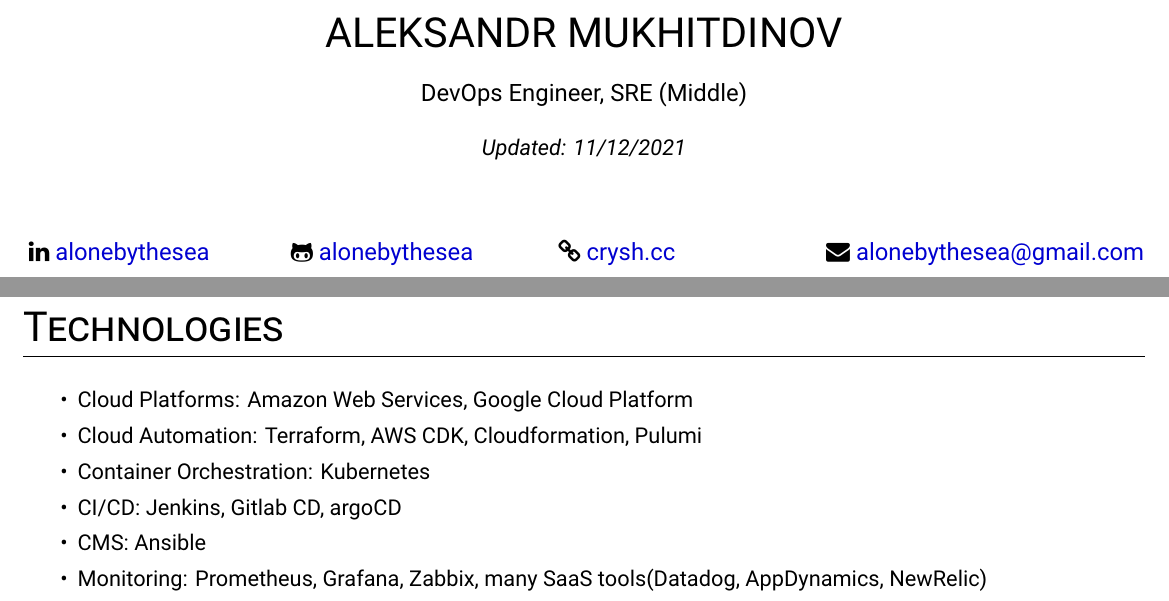
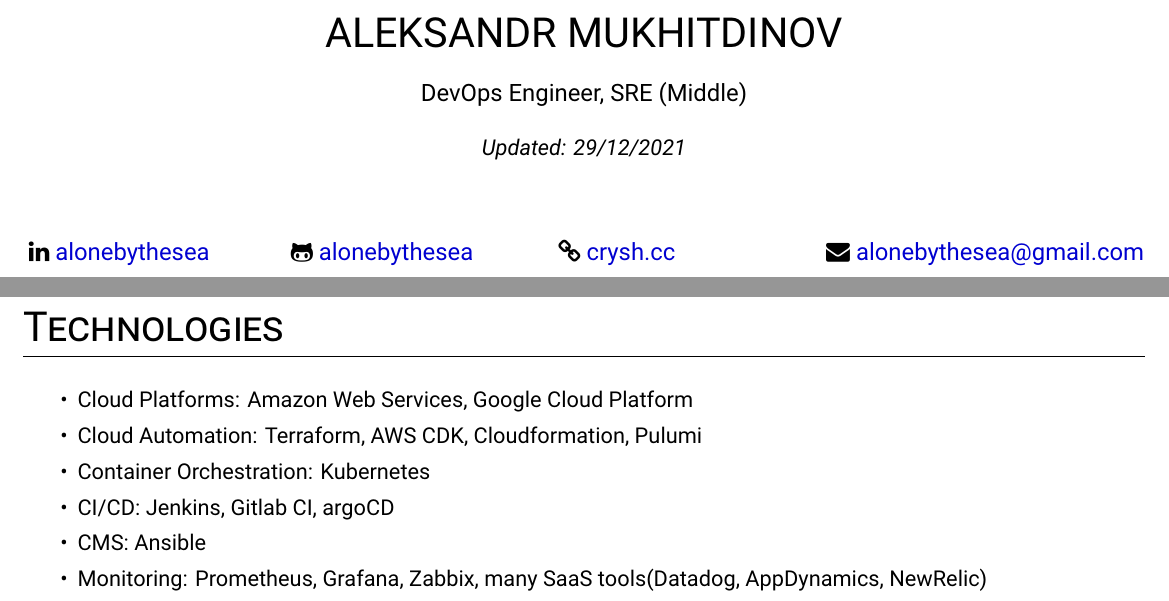
Before and after one commit to alonebythesea/cv, a LaTeX CV (cv.tex): two parts of pages 1 and 2 of 2, joined at a grey line, cut so that both start at the same text. Compiled offline with XeLaTeX.

Commit message:
fix typo

```diff
--- a/cv.tex
+++ b/cv.tex
@@ -46,7 +46,7 @@
 \begin{spacing}{2}
     {\centerline{{\huge \vphantom{Name}ALEKSANDR MUKHITDINOV}}}
     {\centerline{\large \vphantom{Position}DevOps Engineer, SRE (Middle)}}
-    {\centerline{\textit{Updated: 11/12/2021}}}
+    {\centerline{\textit{Updated: 29/12/2021}}}
 \end{spacing}
 
 {\setlength{\columnsep}{-0.9cm}\begin{multicols}{4}
@@ -127,7 +127,7 @@
   \item Cloud Platforms: Amazon Web Services, Google Cloud Platform
   \item Cloud Automation: Terraform, AWS CDK, Cloudformation, Pulumi
   \item Container Orchestration: Kubernetes
-  \item CI/CD: Jenkins, Gitlab CD, argoCD
+  \item CI/CD: Jenkins, Gitlab CI, argoCD
   \item CMS: Ansible
   \item Monitoring: Prometheus, Grafana, Zabbix, many SaaS tools(Datadog, AppDynamics, NewRelic)
   \item Logs: ELK/EFK, Loki
```
Also changed, not shown: cv.pdf.
